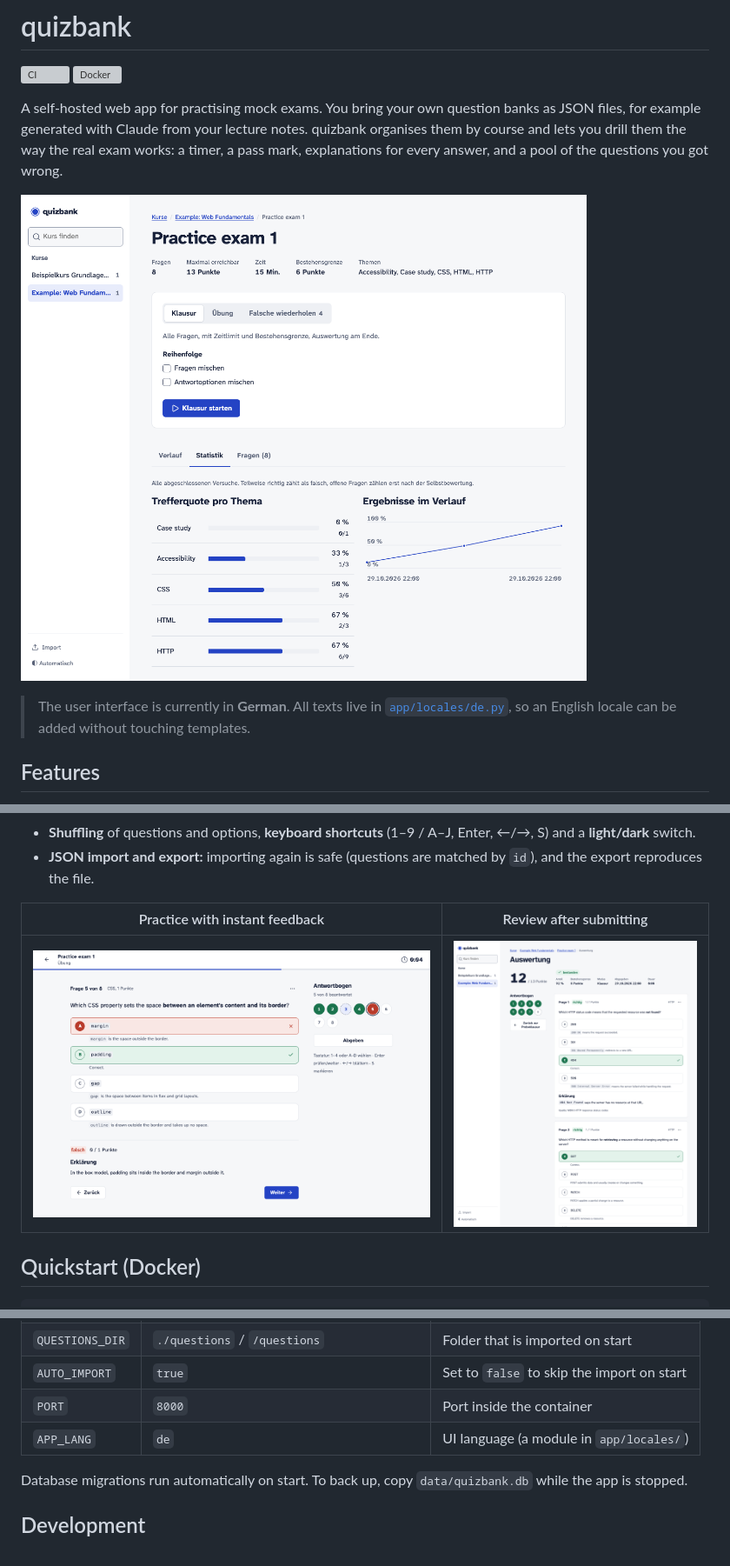
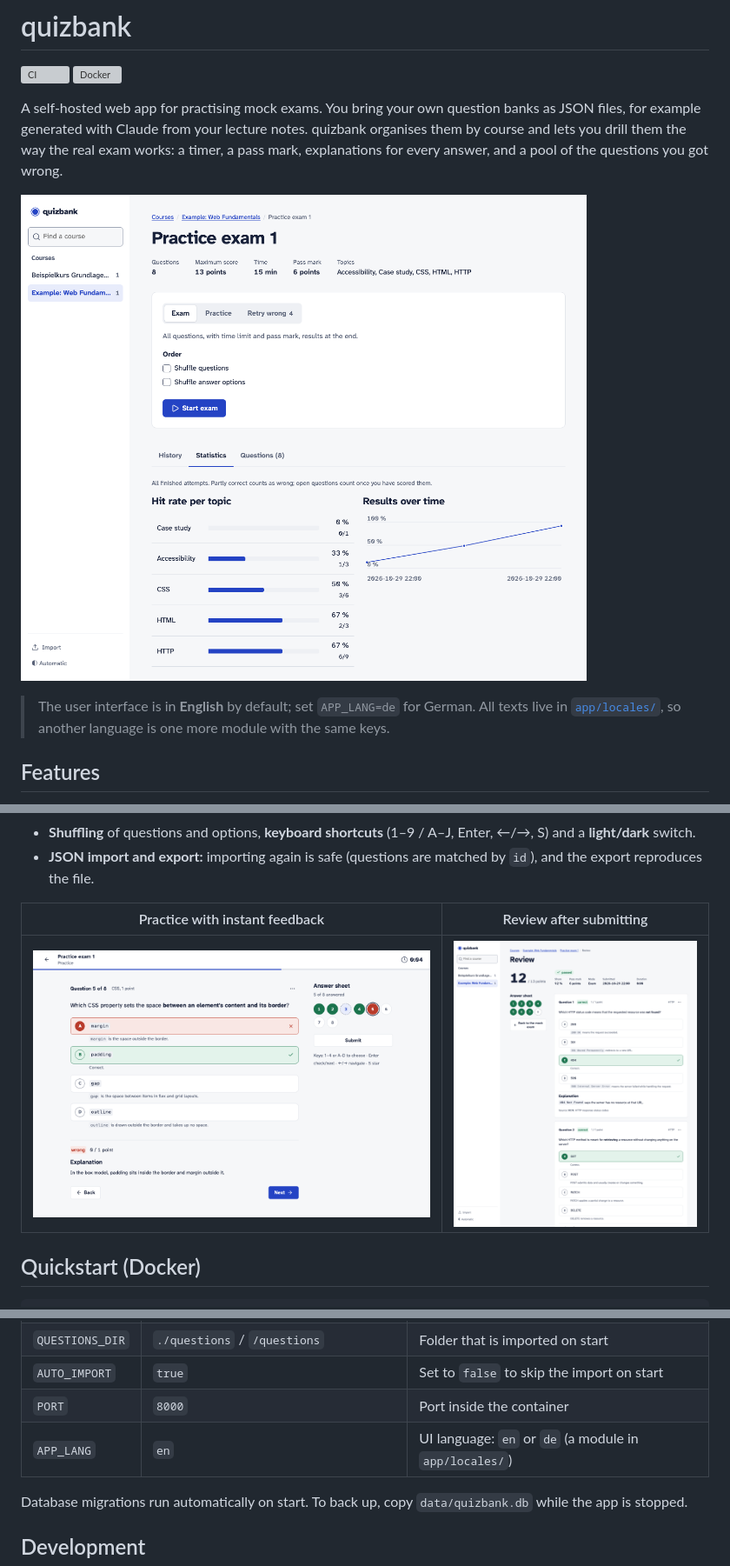
Before and after one commit to LordSpiegelei/quizbank, a Markdown page: README.md, 3 parts joined by grey strips. Shown at 87% size. GitHub-like rendering; pictures changed too: docs/screenshots/exam.png, docs/screenshots/quiz.png, docs/screenshots/review.png; grey boxes are pictures that could not be loaded.

Commit message:
feat: English UI as default, German via APP_LANG=de
Co-Authored-By: Claude Opus 5.5 <noreply@anthropic.com>

```diff
--- a/README.md
+++ b/README.md
@@ -7,7 +7,7 @@ A self-hosted web app for practising mock exams. You bring your own question ban
 
 ![Exam page with start dialog and statistics](docs/screenshots/exam.png)
 
-> The user interface is currently in **German**. All texts live in [`app/locales/de.py`](app/locales/de.py), so an English locale can be added without touching templates.
+> The user interface is in **English** by default; set `APP_LANG=de` for German. All texts live in [`app/locales/`](app/locales/), so another language is one more module with the same keys.
 
 ## Features
 
@@ -116,7 +116,7 @@ Text fields support **Markdown** (code, tables, emphasis). Math formulas are sho
 | `QUESTIONS_DIR` | `./questions` / `/questions` | Folder that is imported on start |
 | `AUTO_IMPORT` | `true` | Set to `false` to skip the import on start |
 | `PORT` | `8000` | Port inside the container |
-| `APP_LANG` | `de` | UI language (a module in `app/locales/`) |
+| `APP_LANG` | `en` | UI language: `en` or `de` (a module in `app/locales/`) |
 
 Database migrations run automatically on start. To back up, copy `data/quizbank.db` while the app is stopped.
 
```
Also changed, not shown: CLAUDE.md (+6 -6 lines), 9 other files.
